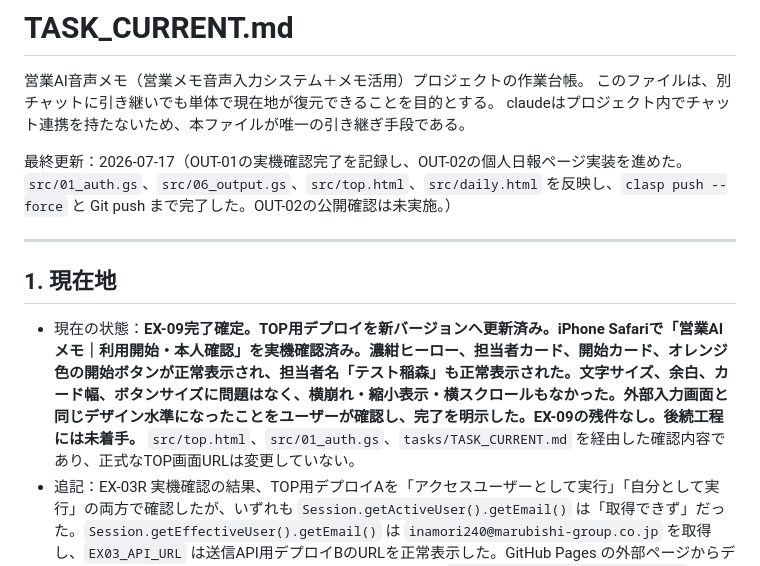
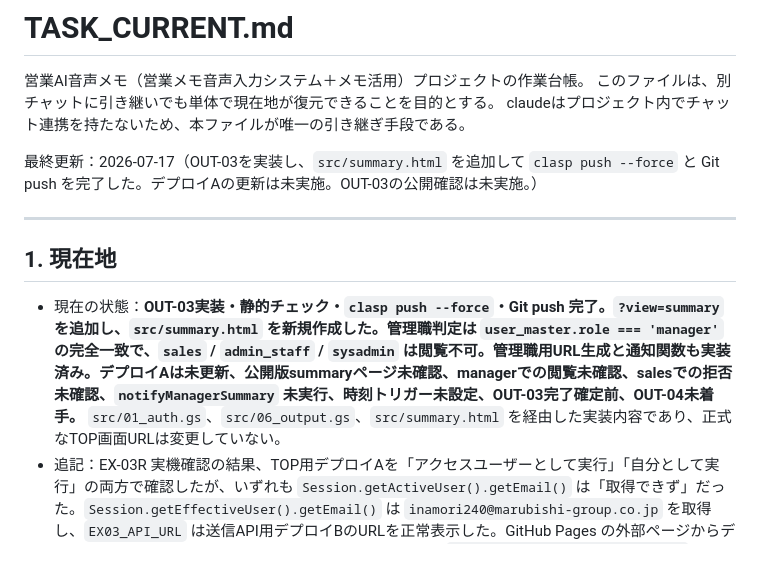
Before and after one commit to xxxinakenxxx-hash/external-voice-poc, a Markdown page: tasks/TASK_CURRENT.md, the part around one of its changes. GitHub-like rendering.

Commit message:
Update TASK_CURRENT for OUT-03

```diff
--- a/tasks/TASK_CURRENT.md
+++ b/tasks/TASK_CURRENT.md
@@ -4,13 +4,13 @@
 このファイルは、別チャットに引き継いでも単体で現在地が復元できることを目的とする。
 claudeはプロジェクト内でチャット連携を持たないため、本ファイルが唯一の引き継ぎ手段である。
 
-最終更新：2026-07-17（OUT-01の実機確認完了を記録し、OUT-02の個人日報ページ実装を進めた。`src/01_auth.gs`、`src/06_output.gs`、`src/top.html`、`src/daily.html` を反映し、`clasp push --force` と Git push まで完了した。OUT-02の公開確認は未実施。）
+最終更新：2026-07-17（OUT-03を実装し、`src/summary.html` を追加して `clasp push --force` と Git push を完了した。デプロイAの更新は未実施。OUT-03の公開確認は未実施。）
 
 ---
 
 ## 1. 現在地
 
-- 現在の状態：**EX-09完了確定。TOP用デプロイを新バージョンへ更新済み。iPhone Safariで「営業AIメモ｜利用開始・本人確認」を実機確認済み。濃紺ヒーロー、担当者カード、開始カード、オレンジ色の開始ボタンが正常表示され、担当者名「テスト稲森」も正常表示された。文字サイズ、余白、カード幅、ボタンサイズに問題はなく、横崩れ・縮小表示・横スクロールもなかった。外部入力画面と同じデザイン水準になったことをユーザーが確認し、完了を明示した。EX-09の残件なし。後続工程には未着手。** `src/top.html`、`src/01_auth.gs`、`tasks/TASK_CURRENT.md` を経由した確認内容であり、正式なTOP画面URLは変更していない。
+- 現在の状態：**OUT-03実装・静的チェック・`clasp push --force`・Git push 完了。`?view=summary` を追加し、`src/summary.html` を新規作成した。管理職判定は `user_master.role === 'manager'` の完全一致で、`sales` / `admin_staff` / `sysadmin` は閲覧不可。管理職用URL生成と通知関数も実装済み。デプロイAは未更新、公開版summaryページ未確認、managerでの閲覧未確認、salesでの拒否未確認、`notifyManagerSummary` 未実行、時刻トリガー未設定、OUT-03完了確定前、OUT-04未着手。** `src/01_auth.gs`、`src/06_output.gs`、`src/summary.html` を経由した実装内容であり、正式なTOP画面URLは変更していない。
 - 追記：EX-03R 実機確認の結果、TOP用デプロイAを「アクセスユーザーとして実行」「自分として実行」の両方で確認したが、いずれも `Session.getActiveUser().getEmail()` は「取得できず」だった。`Session.getEffectiveUser().getEmail()` は `inamori240@marubishi-group.co.jp` を取得し、`EX03_API_URL` は送信API用デプロイBのURLを正常表示した。GitHub Pages の外部ページからデプロイBへのPOSTは成功し、HTTP 200、JSON応答取得、`receivedToken=EX02_DUMMY_TOKEN`、`receivedText=EX-02 communication test` を確認した。デプロイ分離でも「TOPのGoogleログイン中メール取得」と「外部POST」の同時成立は確認できなかったため、EX-03R は停止条件に該当する。EX-04以降、IS-06以降には進まない。
 - 追記：EX-03R2 では `external/gas-poc/appsscript.json` の `oauthScopes` に `https://www.googleapis.com/auth/userinfo.email` を追加し、既存設定は維持した。JSON構文確認を行い、`external/gas-poc/` で `clasp push --force` を実行して `appsscript.json` と `Code.gs` の 2 ファイルを反映済み。次の状態はユーザーによる EX-03R2 実機確認待ち。
 - 追記：EX-03R2 で `external/gas-poc/appsscript.json` の `oauthScopes` に `https://www.googleapis.com/auth/userinfo.email` を追加済み。JSON構文確認済み。`external/gas-poc/` で `clasp push --force` 成功済み。スコープ追加後、新規作成したTOP用デプロイAで確認し、実行するユーザー＝自分、アクセスできるユーザー＝marubishi-group.co.jp の全員、承認画面は表示されなかった。`Session.getActiveUser().getEmail()` で `inamori240@marubishi-group.co.jp` の取得に成功し、`Session.getEffectiveUser().getEmail()` でも `inamori240@marubishi-group.co.jp` の取得に成功した。`EX03_API_URL` はデプロイBのURLを正常表示し、GitHub Pages の外部ページからデプロイBへのPOSTを再確認して HTTP 200、JSON応答取得成功、`receivedToken=EX02_DUMMY_TOKEN`、`receivedText=EX-02 communication test` を確認した。TOP認証と外部POSTが同時に成立し、EX-03R2 の完了条件を満たしたため、EX-03 は成立。次の状態は「案B改成立判定待ち」。EX-04以降、IS-06以降には未着手。
```
Also changed, not shown: other parts of tasks/TASK_CURRENT.md (+21 -0 lines).
